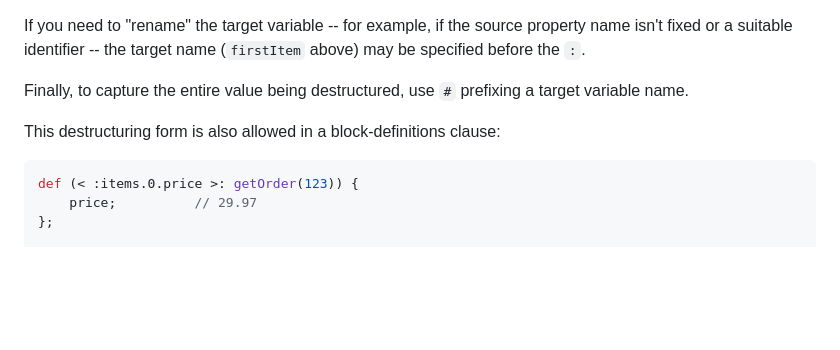
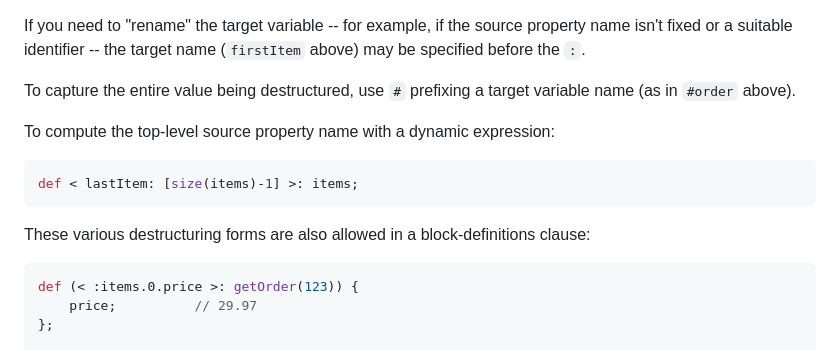
Before and after one commit to getify/foi-lang, a Markdown page: Foi-Guide.md, the part around the change. Rendered like a GitHub page; blank space fills up the shorter version.

Commit message:
grammar: for destructuring, added computed top-level source property form

````diff
--- a/Foi-Guide.md
+++ b/Foi-Guide.md
@@ -699,9 +699,15 @@ The `:items.0.price` syntax form implicitly assumes a target variable name from
 
 If you need to "rename" the target variable -- for example, if the source property name isn't fixed or a suitable identifier -- the target name (`firstItem` above) may be specified before the `:`.
 
-Finally, to capture the entire value being destructured, use `#` prefixing a target variable name.
-
-This destructuring form is also allowed in a block-definitions clause:
+To capture the entire value being destructured, use `#` prefixing a target variable name (as in `#order` above).
+
+To compute the top-level source property name with a dynamic expression:
+
+```java
+def < lastItem: [size(items)-1] >: items;
+```
+
+These various destructuring forms are also allowed in a block-definitions clause:
 
 ```java
 def (< :items.0.price >: getOrder(123)) {
````
Also changed, not shown: Grammar.md (+2 -2 lines).
